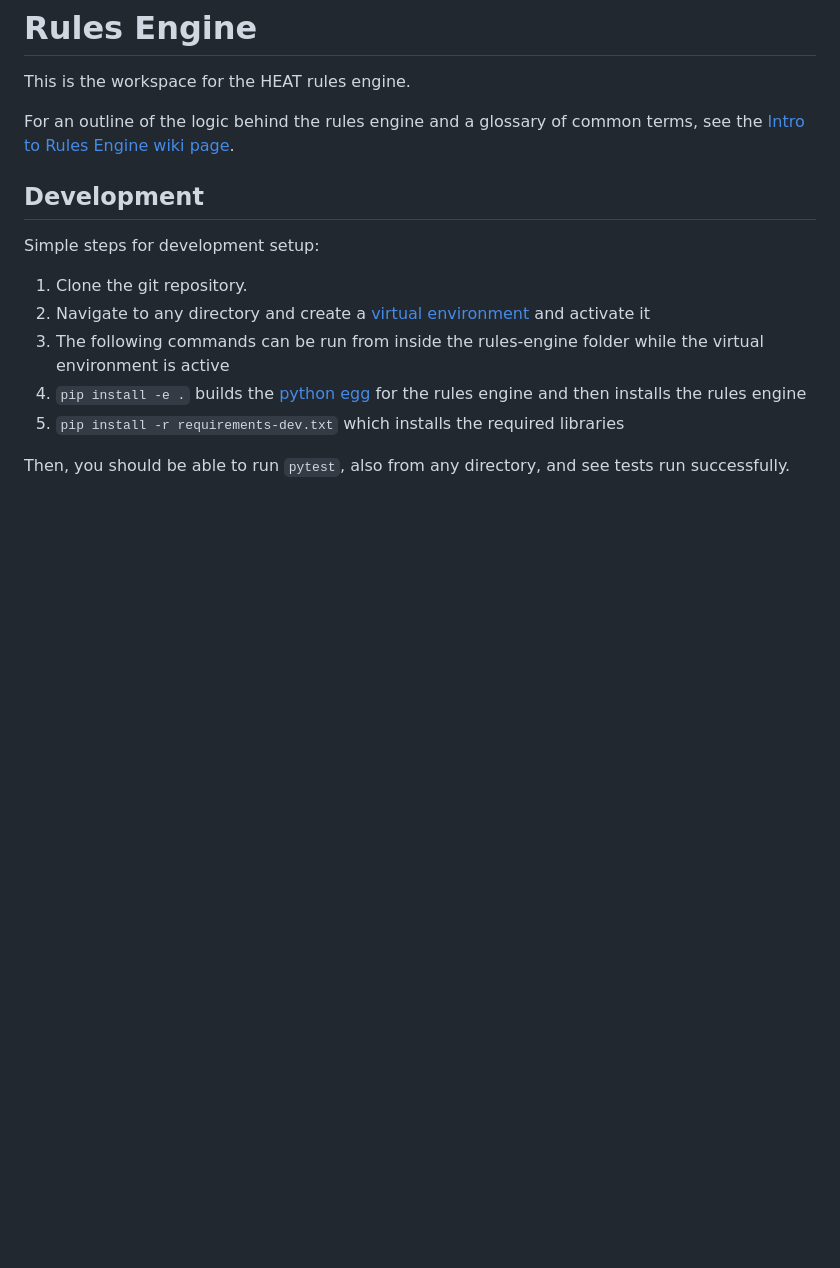
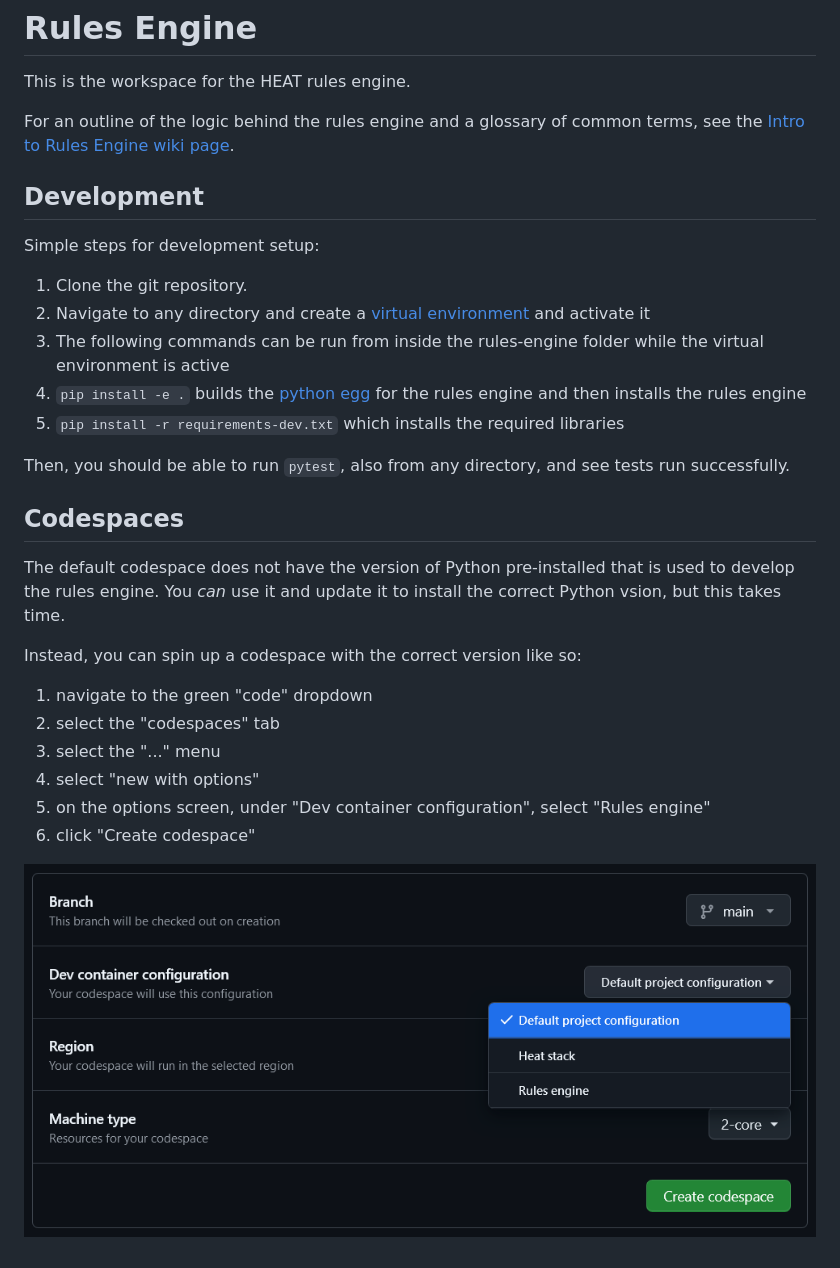
Before and after one commit to codeforboston/home-energy-analysis-tool, a Markdown page: python/README.md, the part around the change. Drawn GitHub-style; pictures changed too: python/docs/codespaces.png (added); blank space fills up the shorter version.

Commit message:
added codespaces instructions

```diff
--- a/python/README.md
+++ b/python/README.md
@@ -7,9 +7,23 @@ For an outline of the logic behind the rules engine and a glossary of common ter
 Simple steps for development setup:
 
 1. Clone the git repository.
-3. Navigate to any directory and create a [virtual environment](https://docs.python.org/3/library/venv.html#creating-virtual-environments) and activate it
-4. The following commands can be run from inside the rules-engine folder while the virtual environment is active
-2. `pip install -e .` builds the [python egg](https://stackoverflow.com/questions/2051192/what-is-a-python-egg) for the rules engine and then installs the rules engine
-3. `pip install -r requirements-dev.txt` which installs the required libraries
+2. Navigate to any directory and create a [virtual environment](https://docs.python.org/3/library/venv.html#creating-virtual-environments) and activate it
+3. The following commands can be run from inside the rules-engine folder while the virtual environment is active
+4. `pip install -e .` builds the [python egg](https://stackoverflow.com/questions/2051192/what-is-a-python-egg) for the rules engine and then installs the rules engine
+5. `pip install -r requirements-dev.txt` which installs the required libraries
 
 Then, you should be able to run `pytest`, also from any directory, and see tests run successfully.
+
+## Codespaces
+The default codespace does not have the version of Python pre-installed that is used to develop the rules engine.  You _can_ use it and update it to install the correct Python vsion, but this takes time.
+
+Instead, you can spin up a codespace with the correct version like so:
+
+1. navigate to the green "code" dropdown
+2. select the "codespaces" tab
+3. select the "..." menu
+4. select "new with options"
+5. on the options screen, under "Dev container configuration", select "Rules engine"
+6. click "Create codespace"
+
+![codespaces screenshot](docs/codespaces.png)
```
